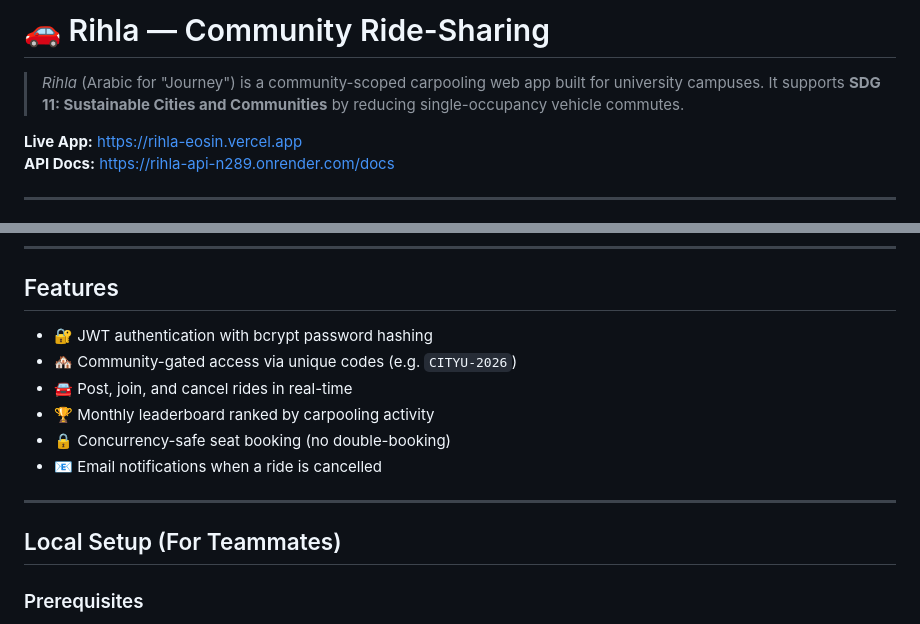
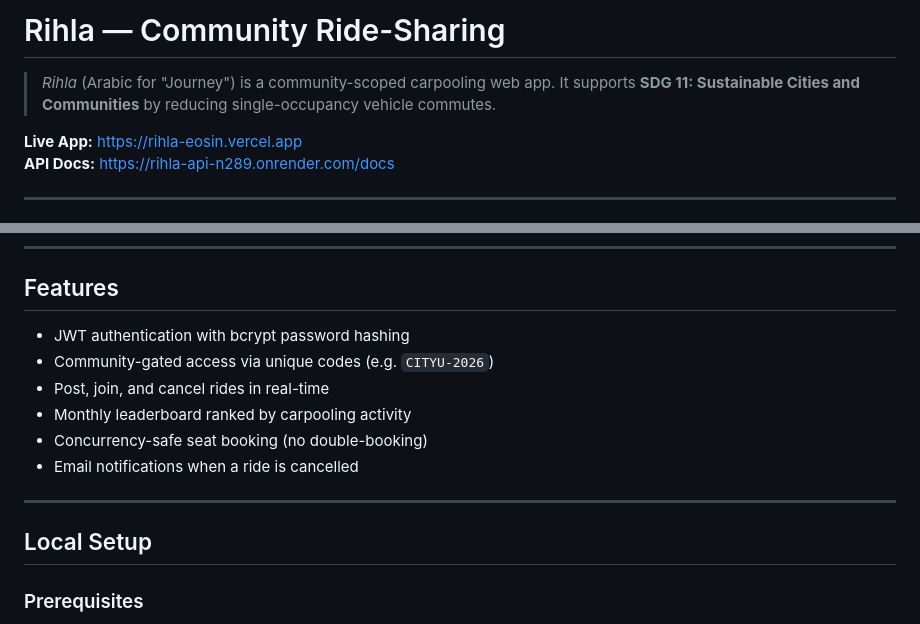
Before and after one commit to khalid-alii/rihla, a Markdown page: README.md, 2 parts joined by grey strips. Drawn GitHub-style.

Commit message:
Clean up README formatting and content
Removed emoji from headings and features list for consistency.

```diff
--- a/README.md
+++ b/README.md
@@ -1,6 +1,6 @@
-# 🚗 Rihla — Community Ride-Sharing
+# Rihla — Community Ride-Sharing
 
-> *Rihla* (Arabic for "Journey") is a community-scoped carpooling web app built for university campuses. It supports **SDG 11: Sustainable Cities and Communities** by reducing single-occupancy vehicle commutes.
+> *Rihla* (Arabic for "Journey") is a community-scoped carpooling web app. It supports **SDG 11: Sustainable Cities and Communities** by reducing single-occupancy vehicle commutes.
 
 **Live App:** https://rihla-eosin.vercel.app
 **API Docs:** https://rihla-api-n289.onrender.com/docs
@@ -19,16 +19,16 @@
 
 ## Features
 
-- 🔐 JWT authentication with bcrypt password hashing
-- 🏘️ Community-gated access via unique codes (e.g. `CITYU-2026`)
-- 🚘 Post, join, and cancel rides in real-time
-- 🏆 Monthly leaderboard ranked by carpooling activity
-- 🔒 Concurrency-safe seat booking (no double-booking)
-- 📧 Email notifications when a ride is cancelled
+-  JWT authentication with bcrypt password hashing
+-  Community-gated access via unique codes (e.g. `CITYU-2026`)
+-  Post, join, and cancel rides in real-time
+-  Monthly leaderboard ranked by carpooling activity
+-  Concurrency-safe seat booking (no double-booking)
+-  Email notifications when a ride is cancelled
 
 ---
 
-## Local Setup (For Teammates)
+## Local Setup
 
 ### Prerequisites
 - Python 3.11+
```
